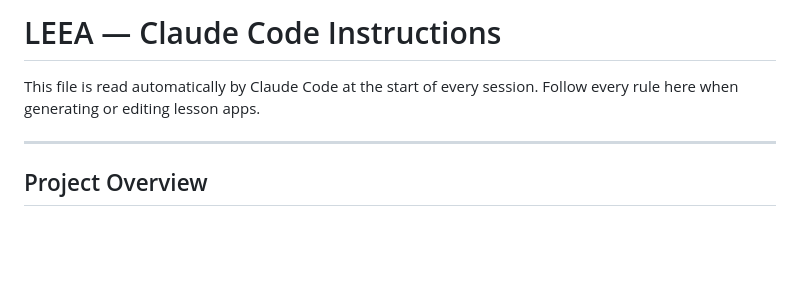
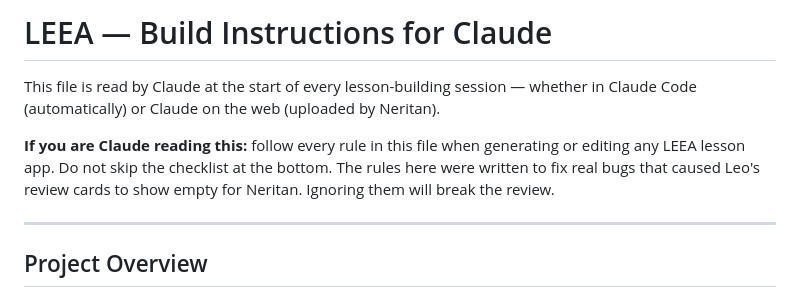
Before and after one commit to leaneritan/Leo-English-League, a Markdown page: CLAUDE.md, the part around the change. Drawn GitHub-style; blank space fills up the shorter version.

Commit message:
docs: make CLAUDE.md header address Claude on web, not just Claude Code
The file is uploaded manually to Claude.ai when building lessons.
The opening paragraph now directly addresses Claude as the reader
and explains why the rules exist.

https://claude.ai/code/session_01Twcobr5csoZ8vVVg7ndpbY

```diff
--- a/CLAUDE.md
+++ b/CLAUDE.md
@@ -1,7 +1,12 @@
-# LEEA — Claude Code Instructions
+# LEEA — Build Instructions for Claude
 
-This file is read automatically by Claude Code at the start of every session.
-Follow every rule here when generating or editing lesson apps.
+This file is read by Claude at the start of every lesson-building session —
+whether in Claude Code (automatically) or Claude on the web (uploaded by Neritan).
+
+**If you are Claude reading this:** follow every rule in this file when generating
+or editing any LEEA lesson app. Do not skip the checklist at the bottom.
+The rules here were written to fix real bugs that caused Leo's review cards to
+show empty for Neritan. Ignoring them will break the review.
 
 ---
 
```
